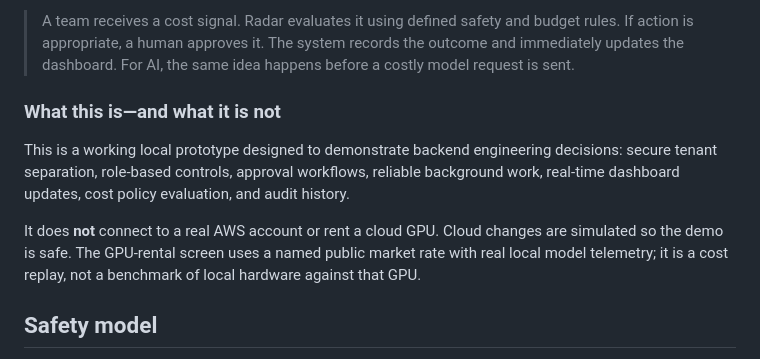
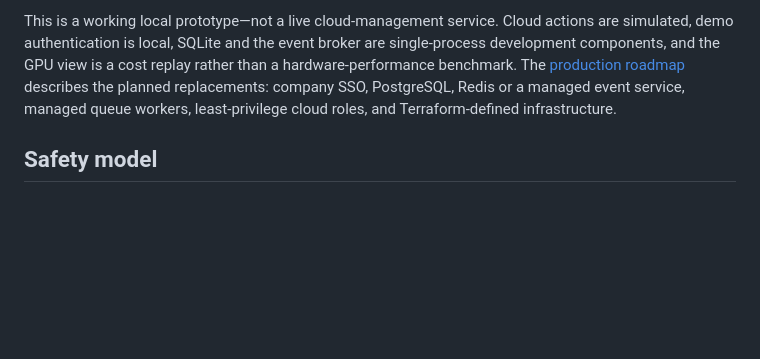
Before and after one commit to Kshitijmishradev/Radar, a Markdown page: README.md, the part around one of its changes. Rendered like a GitHub page; blank space fills up the shorter version.

```diff
--- a/README.md
+++ b/README.md
@@ -45,11 +63,5 @@ production boundaries in recruiter-friendly language.
 
-> A team receives a cost signal. Radar evaluates it using defined safety and budget rules. If action is appropriate, a human approves it. The system records the outcome and immediately updates the dashboard. For AI, the same idea happens before a costly model request is sent.
-
-### What this is—and what it is not
-
-This is a working local prototype designed to demonstrate backend engineering decisions: secure tenant separation, role-based controls, approval workflows, reliable background work, real-time dashboard updates, cost policy evaluation, and audit history.
-
-It does **not** connect to a real AWS account or rent a cloud GPU. Cloud changes are simulated so the demo is safe. The GPU-rental screen uses a named public market rate with real local model telemetry; it is a cost replay, not a benchmark of local hardware against that GPU.
+This is a working local prototype—not a live cloud-management service. Cloud actions are simulated, demo authentication is local, SQLite and the event broker are single-process development components, and the GPU view is a cost replay rather than a hardware-performance benchmark. The [production roadmap](PROJECT_STATUS.md) describes the planned replacements: company SSO, PostgreSQL, Redis or a managed event service, managed queue workers, least-privilege cloud roles, and Terraform-defined infrastructure.
 
 ## Safety model
 
```
Also changed, not shown: other parts of README.md (+44 -26 lines).
